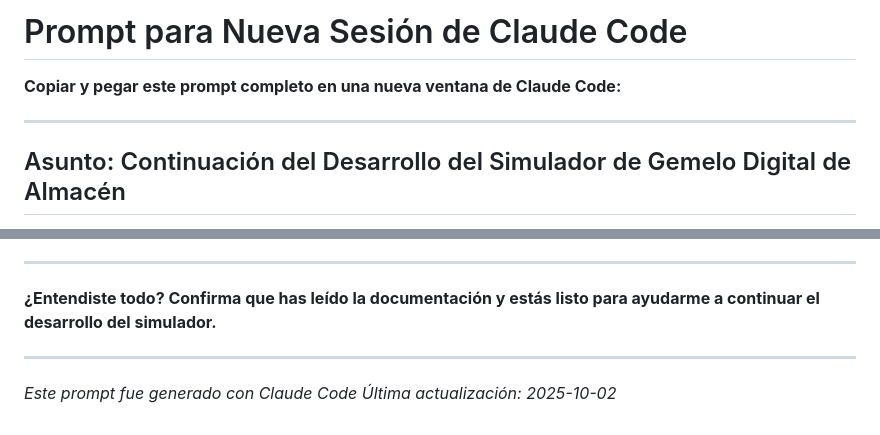
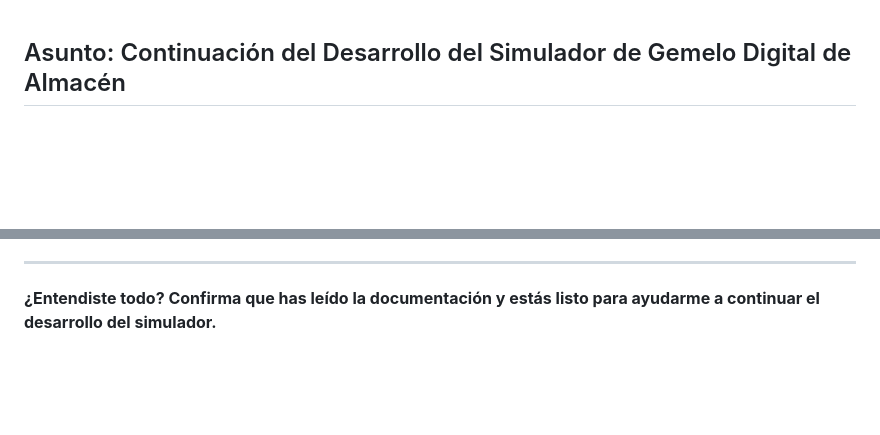
Before and after one commit to MostFerrixx/Gemelos_Digital, a Markdown page: NEW_SESSION_PROMPT.md, 2 parts joined by grey strips. Rendered like a GitHub page; blank space fills up the shorter version.

Commit message:
docs(v11): Update new session prompt - Remove header for direct copy/paste
Modified NEW_SESSION_PROMPT.md to start directly with the prompt text,
removing the markdown header for easier copy/paste workflow.

Generated with Claude Code

Co-Authored-By: Claude <noreply@anthropic.com>

```diff
--- a/NEW_SESSION_PROMPT.md
+++ b/NEW_SESSION_PROMPT.md
@@ -1,9 +1,3 @@
-# Prompt para Nueva Sesión de Claude Code
-
-**Copiar y pegar este prompt completo en una nueva ventana de Claude Code:**
-
----
-
 ## Asunto: Continuación del Desarrollo del Simulador de Gemelo Digital de Almacén
 
 Hola Claude Code. Soy Ferri y estoy desarrollando un **Simulador de Gemelo Digital de Almacén** usando **SimPy** (simulación de eventos discretos) y **Pygame** (visualización en tiempo real).
@@ -525,8 +519,3 @@ python -c "from subsystems.config.settings import LOGICAL_WIDTH"
 ---
 
 **¿Entendiste todo? Confirma que has leído la documentación y estás listo para ayudarme a continuar el desarrollo del simulador.**
-
----
-
-*Este prompt fue generado con Claude Code*
-*Última actualización: 2025-10-02*
```
